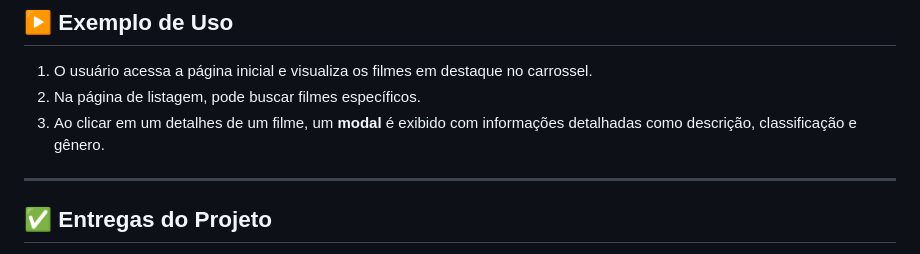
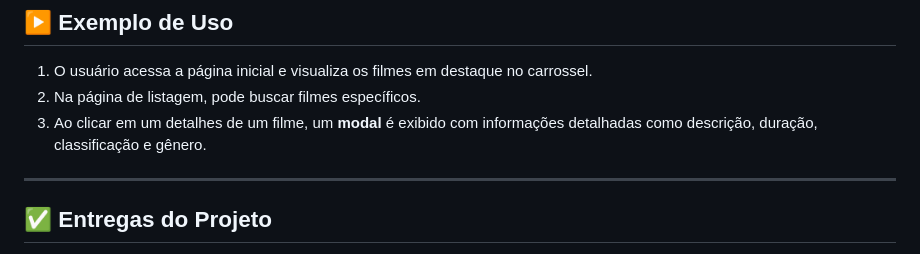
Before and after one commit to wisidev/filmes-em-cartaz, a Markdown page: README.md, the part around the change. GitHub-like rendering.

Commit message:
Atualiza README.md

```diff
--- a/README.md
+++ b/README.md
@@ -52,7 +52,7 @@ Desenvolver uma aplicação **front-end** moderna e interativa, com foco em:
 
 1. O usuário acessa a página inicial e visualiza os filmes em destaque no carrossel.
 2. Na página de listagem, pode buscar filmes específicos.
-3. Ao clicar em um detalhes de um filme, um **modal** é exibido com informações detalhadas como descrição, classificação e gênero.
+3. Ao clicar em um detalhes de um filme, um **modal** é exibido com informações detalhadas como descrição, duração, classificação e gênero.
 
 ---
 
```
